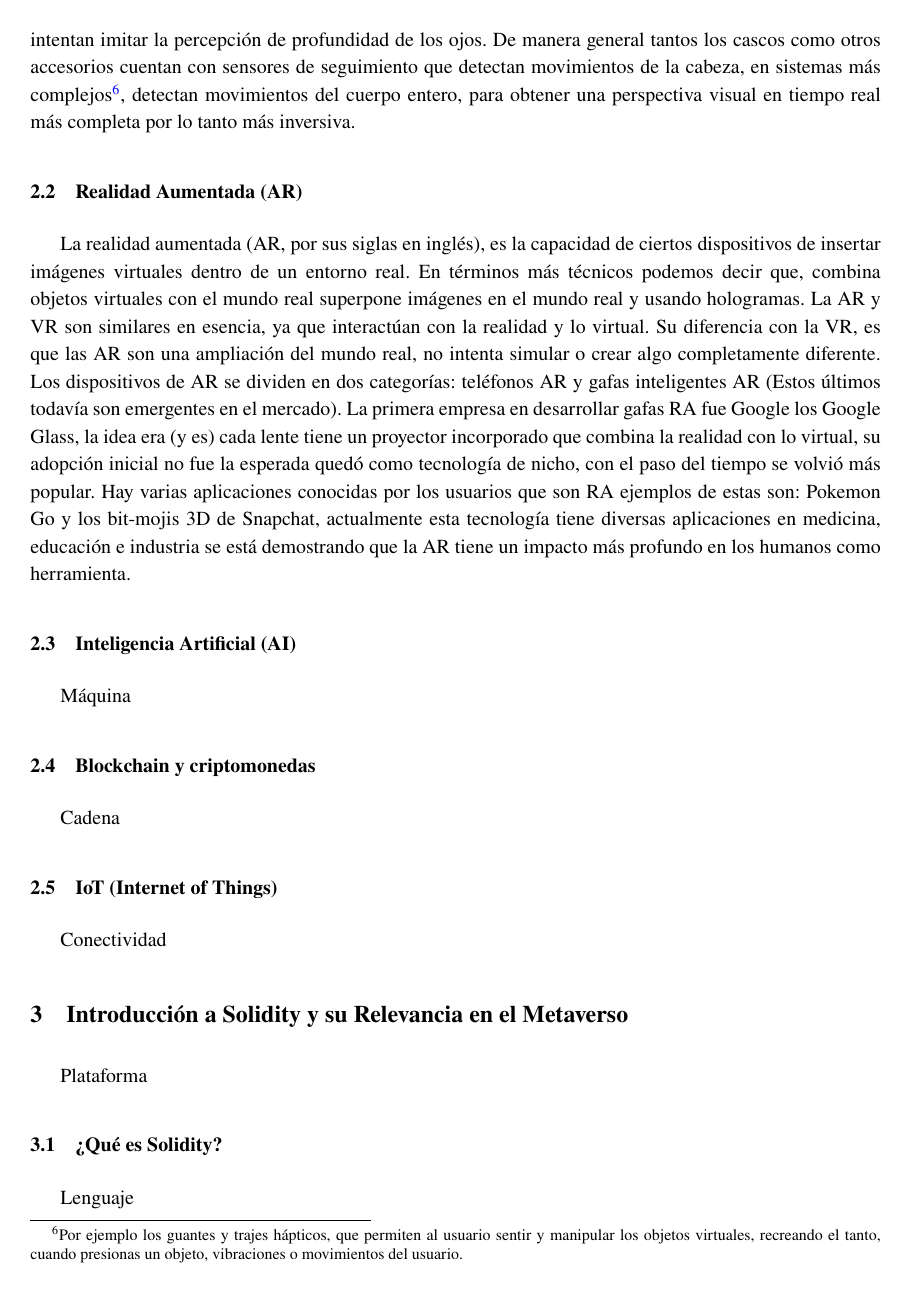
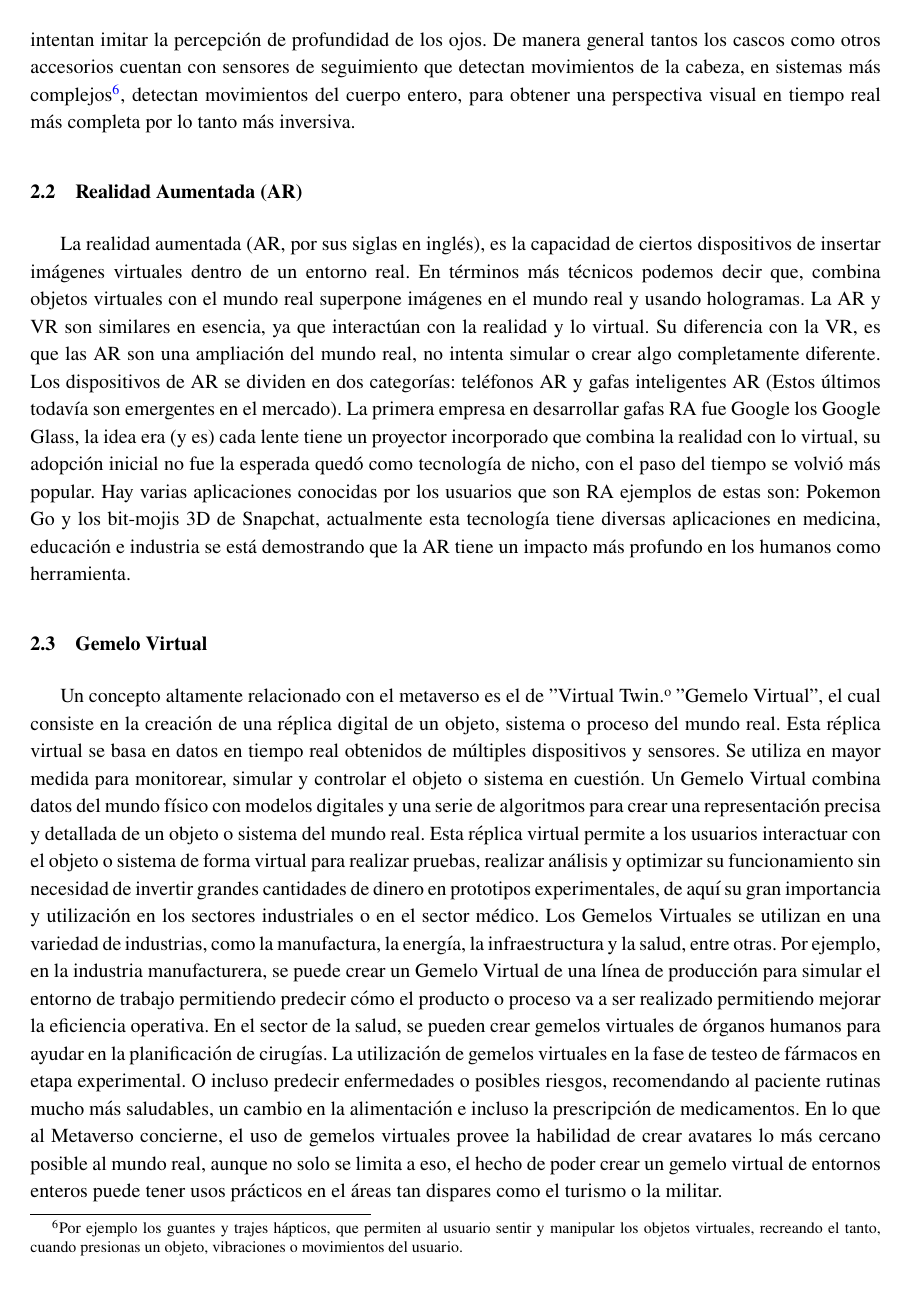
Before and after one commit to LeandroRodrigoMolina/Integrador_Metaverso_LP, a LaTeX document (TIC_LP.tex): page 5 of 7. Compiled offline with pdfLaTeX.

Commit message:
Se completo virtual twins

```diff
--- a/TIC_LP.tex
+++ b/TIC_LP.tex
@@ -104,6 +104,12 @@ pdfborderstyle={/S/U/W 1}]{hyperref}
 	detectan movimientos del cuerpo entero, para obtener una perspectiva visual en tiempo real más completa por lo tanto más inversiva.
 	\subsection{Realidad Aumentada (AR)}
 	La realidad aumentada (AR, por sus siglas en inglés), es la capacidad de ciertos dispositivos de insertar imágenes virtuales dentro de un entorno real. En términos más técnicos podemos decir que, combina objetos virtuales con el mundo real superpone imágenes en el mundo real y usando hologramas. La AR y VR son similares en esencia, ya que interactúan con la realidad y lo virtual. Su diferencia con la VR, es que las AR son una ampliación del mundo real, no intenta simular o crear algo completamente diferente. Los dispositivos de AR se dividen en dos categorías: teléfonos AR y gafas inteligentes AR (Estos últimos todavía son emergentes en el mercado). La primera empresa en desarrollar gafas RA fue Google los Google Glass, la idea era (y es) cada lente tiene un proyector incorporado que combina la realidad con lo virtual, su adopción inicial no fue la esperada quedó como tecnología de nicho, con el paso del tiempo se volvió más popular. Hay varias aplicaciones conocidas por los usuarios que son RA ejemplos de estas son: Pokemon Go y los bit-mojis 3D de Snapchat, actualmente esta tecnología tiene diversas aplicaciones en medicina, educación e industria se está demostrando que la AR tiene un impacto más profundo en los humanos como herramienta.
+
+	\subsection{Gemelo Virtual}
+	Un concepto altamente relacionado con el metaverso es el de "Virtual Twin" o "Gemelo Virtual", el cual consiste en la creación de una réplica digital de un objeto, sistema o proceso del mundo real. Esta réplica virtual se basa en datos en tiempo real obtenidos de múltiples dispositivos y sensores. Se utiliza en mayor medida para monitorear, simular y controlar el objeto o sistema en cuestión.
+	Un Gemelo Virtual combina datos del mundo físico con modelos digitales y una serie de algoritmos para crear una representación precisa y detallada de un objeto o sistema del mundo real. Esta réplica virtual permite a los usuarios interactuar con el objeto o sistema de forma virtual para realizar pruebas, realizar análisis y optimizar su funcionamiento sin necesidad de invertir grandes cantidades de dinero en prototipos experimentales, de aquí su gran importancia y utilización en los sectores industriales o en el sector médico.
+	Los Gemelos Virtuales se utilizan en una variedad de industrias, como la manufactura, la energía, la infraestructura y la salud, entre otras. Por ejemplo, en la industria manufacturera, se puede crear un Gemelo Virtual de una línea de producción para simular el entorno de trabajo permitiendo predecir cómo el producto o proceso va a ser realizado permitiendo mejorar la eficiencia operativa. En el sector de la salud, se pueden crear gemelos virtuales de órganos humanos para ayudar en la planificación de cirugías. La utilización de gemelos virtuales en la fase de testeo de fármacos en etapa experimental. O incluso predecir enfermedades o posibles riesgos, recomendando al paciente rutinas mucho más saludables, un cambio en la alimentación e incluso la prescripción de medicamentos.
+	En lo que al Metaverso concierne, el uso de gemelos virtuales provee la habilidad de crear avatares lo más cercano posible al mundo real, aunque no solo se limita a eso, el hecho de poder crear un gemelo virtual de entornos enteros puede tener usos prácticos en el áreas tan dispares como el turismo o la militar.
 	\subsection{Inteligencia Artificial (AI)}
 	Máquina
 	\subsection{Blockchain y criptomonedas}
```
Also changed, not shown: TIC_LP.pdf.
